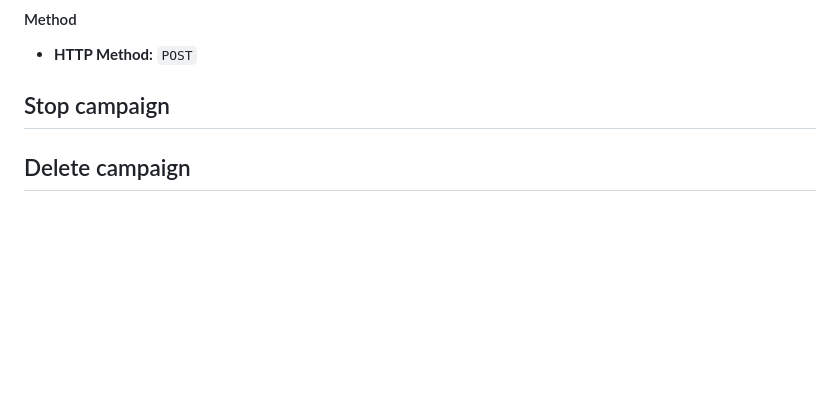
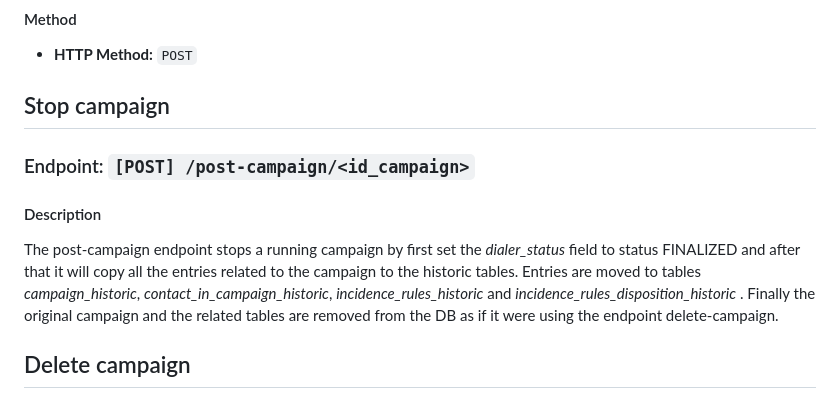
Before and after one commit to Freetech-Solutions/omlnginx, a Markdown page: DOCS.md, the part around the change. Drawn GitHub-style; blank space fills up the shorter version.

Commit message:
- documented endpoint stop-campaign

```diff
--- a/DOCS.md
+++ b/DOCS.md
@@ -118,6 +118,10 @@ The value <id_campaign> correspond to the id of a campaign in OML and OMD.
 
 Stop campaign
 ---------------
+### Endpoint: `[POST] /post-campaign/<id_campaign>`
+
+#### Description
+The post-campaign endpoint stops a running campaign by first set the _dialer_status_ field to status FINALIZED and after that it will copy all the entries related to the campaign to the historic tables. Entries are moved to tables _campaign_historic_, _contact_in_campaign_historic_, _incidence_rules_historic_ and _incidence_rules_disposition_historic_ . Finally the original campaign and the related tables are removed from the DB as if it were using the endpoint delete-campaign.
 
 
 Delete campaign
```
